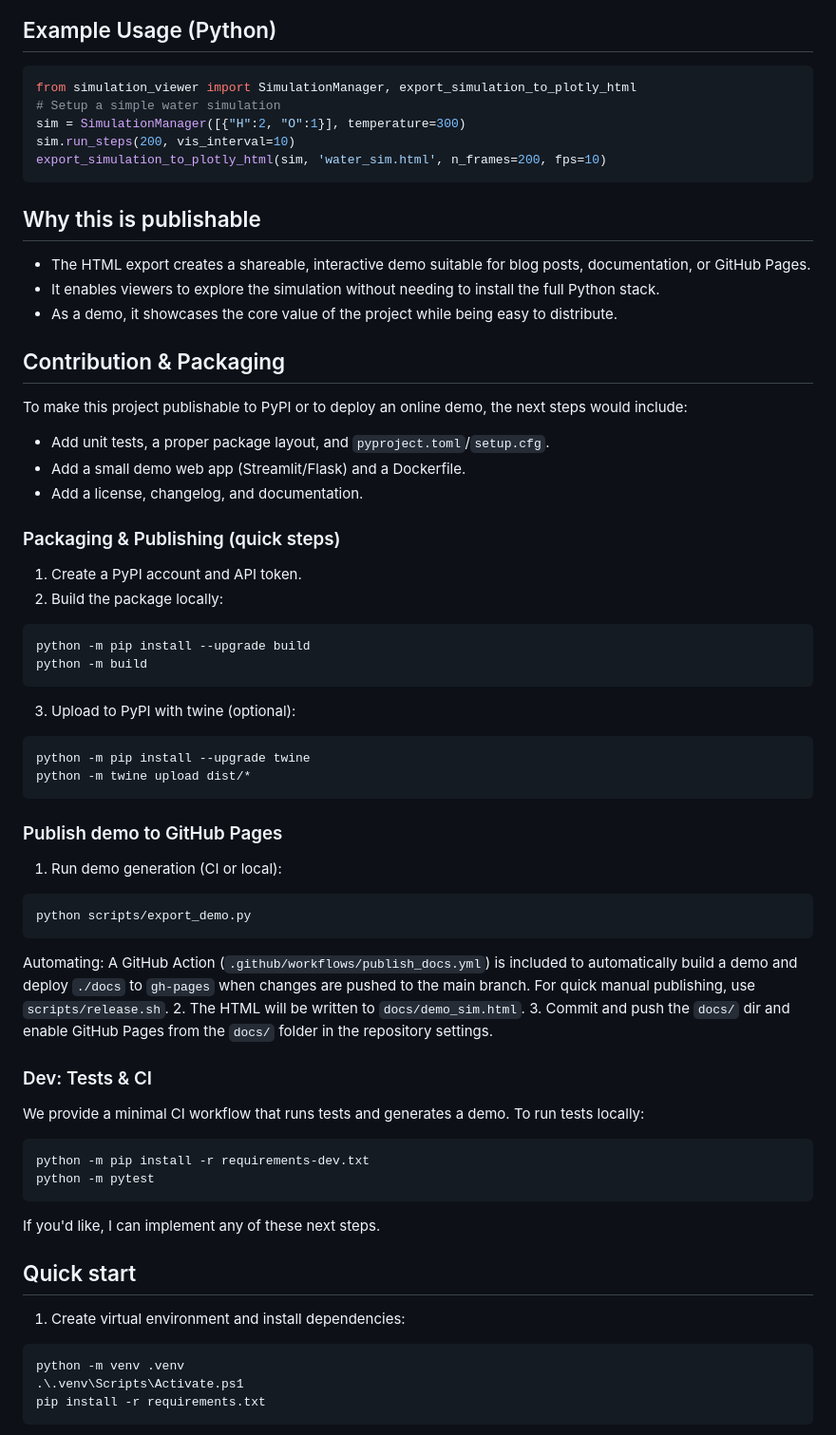
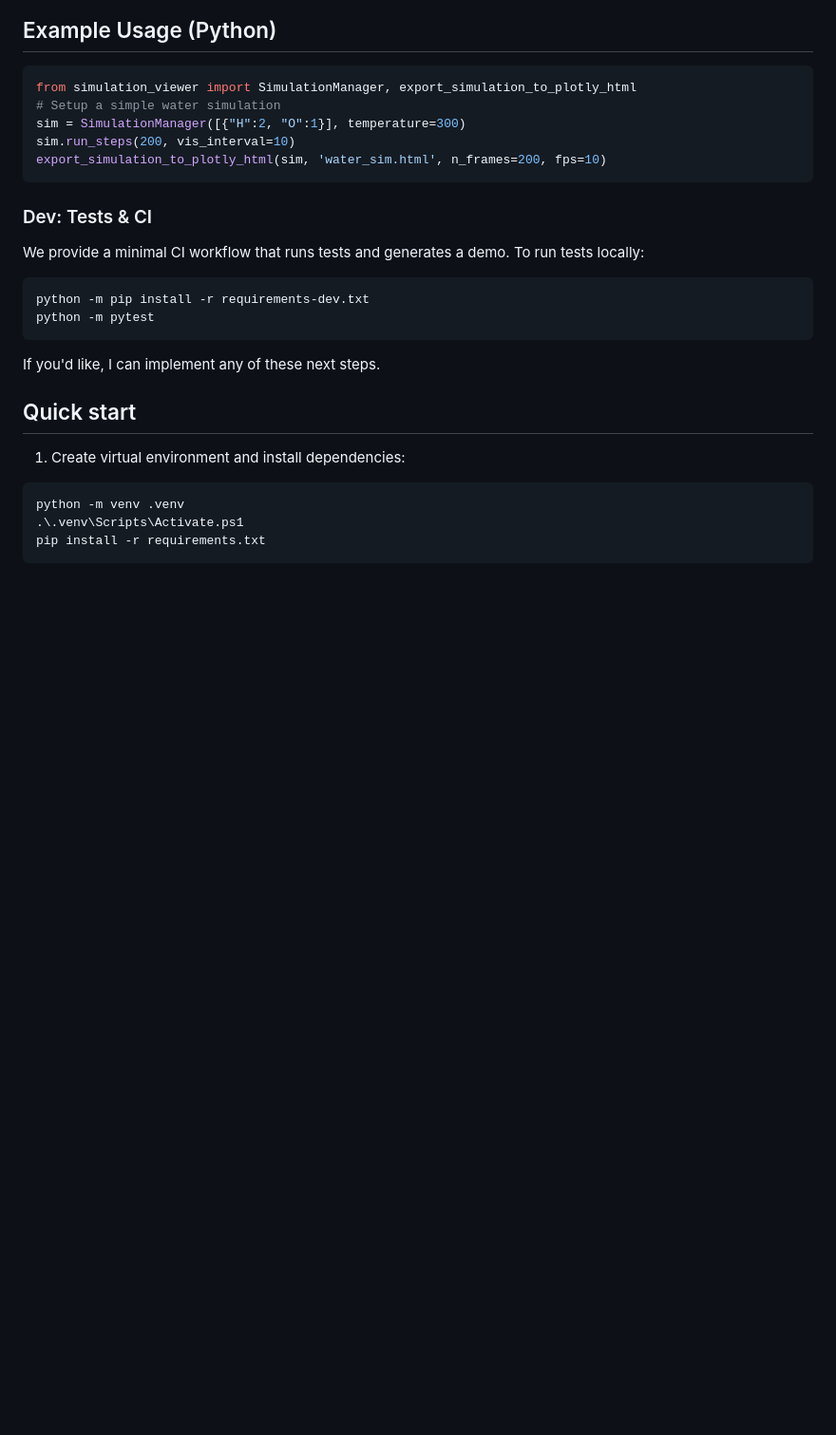
Before and after one commit to AMatelis/ElementsProject, a Markdown page: README.md, the part around the change. Shown at 95% size. Rendered like a GitHub page; blank space fills up the shorter version.

Commit message:
Remove publishability and packaging sections from README
Removed sections on publishability, contribution, and packaging from the README.

````diff
--- a/README.md
+++ b/README.md
@@ -41,39 +41,6 @@ sim = SimulationManager([{"H":2, "O":1}], temperature=300)
 sim.run_steps(200, vis_interval=10)
 export_simulation_to_plotly_html(sim, 'water_sim.html', n_frames=200, fps=10)
 ```
-
-## Why this is publishable
-- The HTML export creates a shareable, interactive demo suitable for blog posts, documentation, or GitHub Pages.
-- It enables viewers to explore the simulation without needing to install the full Python stack.
-- As a demo, it showcases the core value of the project while being easy to distribute.
-
-## Contribution & Packaging
-To make this project publishable to PyPI or to deploy an online demo, the next steps would include:
-- Add unit tests, a proper package layout, and `pyproject.toml`/`setup.cfg`.
-- Add a small demo web app (Streamlit/Flask) and a Dockerfile.
-- Add a license, changelog, and documentation.
-
-### Packaging & Publishing (quick steps)
-1. Create a PyPI account and API token.
-2. Build the package locally:
-```powershell
-python -m pip install --upgrade build
-python -m build
-```
-3. Upload to PyPI with twine (optional):
-```powershell
-python -m pip install --upgrade twine
-python -m twine upload dist/*
-```
-
-### Publish demo to GitHub Pages
-1. Run demo generation (CI or local):
-```powershell
-python scripts/export_demo.py
-```
-Automating: A GitHub Action (`.github/workflows/publish_docs.yml`) is included to automatically build a demo and deploy `./docs` to `gh-pages` when changes are pushed to the main branch. For quick manual publishing, use `scripts/release.sh`.
-2. The HTML will be written to `docs/demo_sim.html`.
-3. Commit and push the `docs/` dir and enable GitHub Pages from the `docs/` folder in the repository settings.
 
 ### Dev: Tests & CI
 We provide a minimal CI workflow that runs tests and generates a demo. To run tests locally:
````
